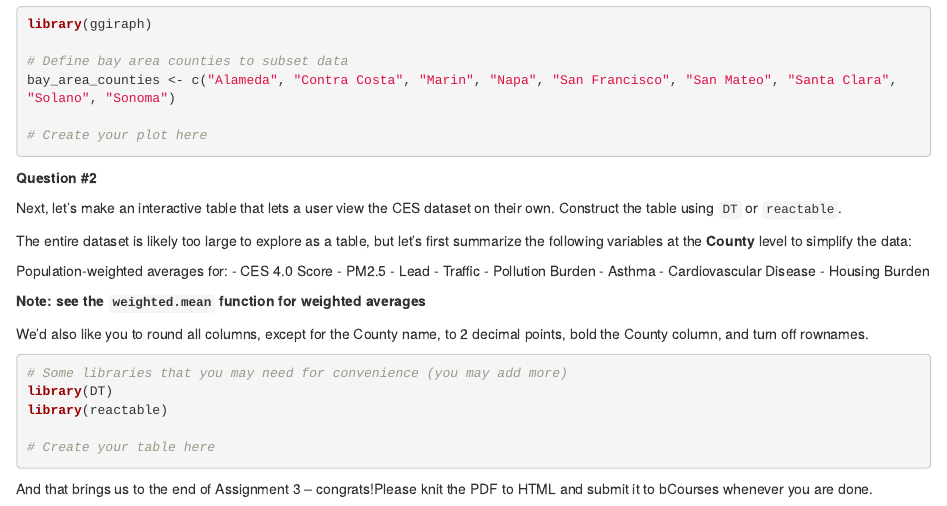
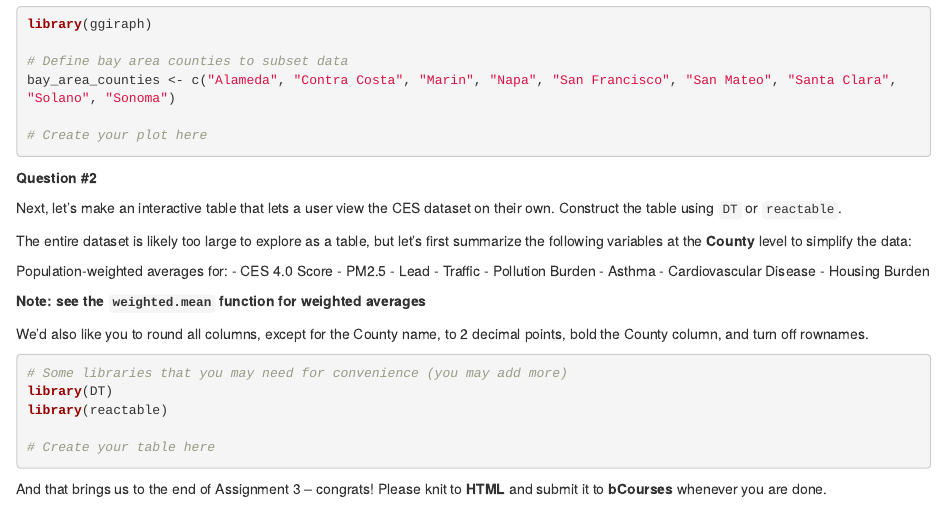
Before and after one commit to ilyamosk/PHW251B, an R Markdown document (week_10/assignment_3/10_assignment-3.Rmd): the page in a window 1100 px wide, from 4240 px down. Rendered offline with R 4.5, knitr and Pandoc, with nearby package versions; drawn as R Markdown's standard HTML page in place of the format the file asks for; column names are cleaned by a stand-in for the janitor package; common packages that the code uses without loading them are loaded.

Commit message:
assignment fix

````diff
--- a/week_10/assignment_3/10_assignment-3.Rmd
+++ b/week_10/assignment_3/10_assignment-3.Rmd
@@ -129,4 +129,4 @@ library(reactable)
 
 ```
 
-And that brings us to the end of Assignment 3 -- congrats!Please knit the PDF to HTML and submit it to bCourses whenever you are done.
+And that brings us to the end of Assignment 3 -- congrats! Please knit to **HTML** and submit it to **bCourses** whenever you are done.
````
